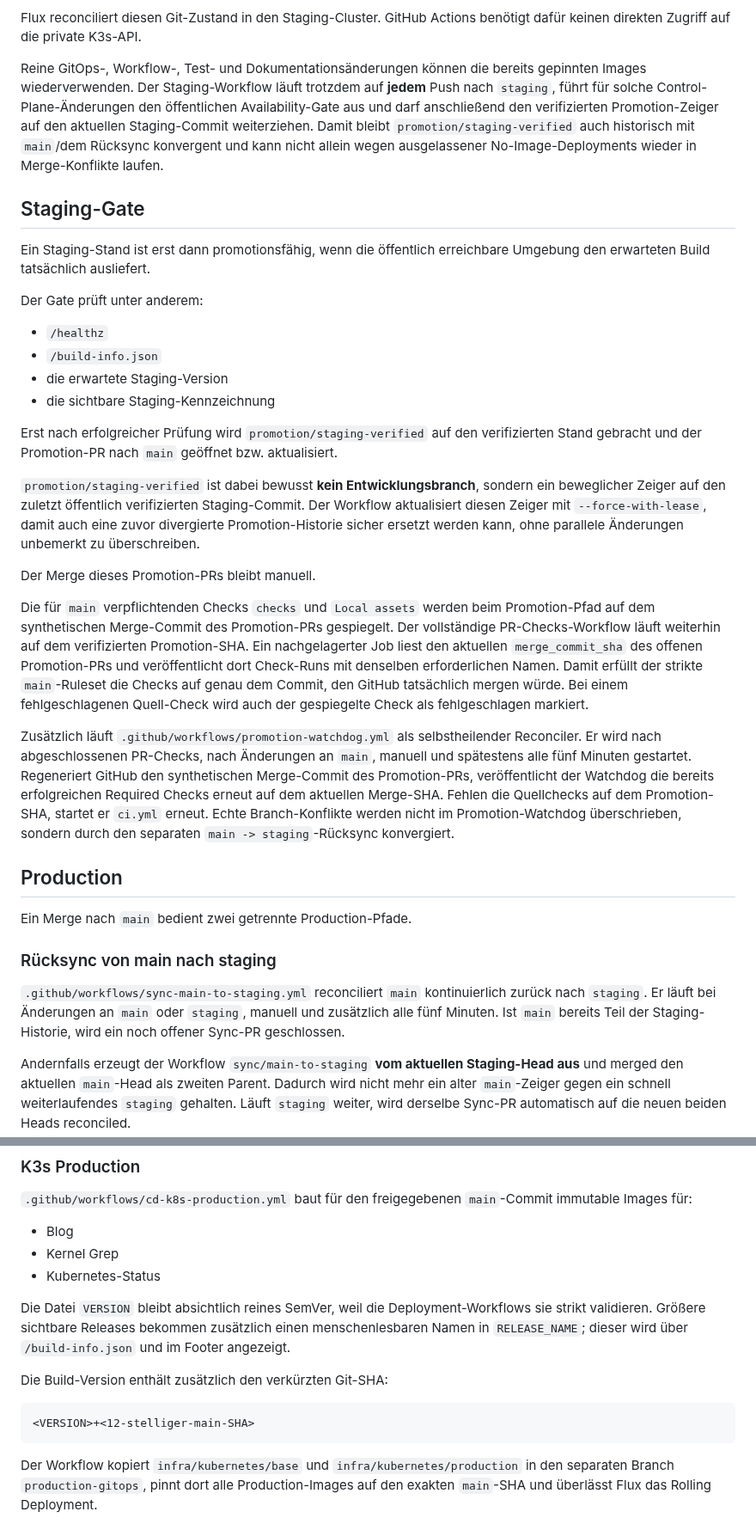
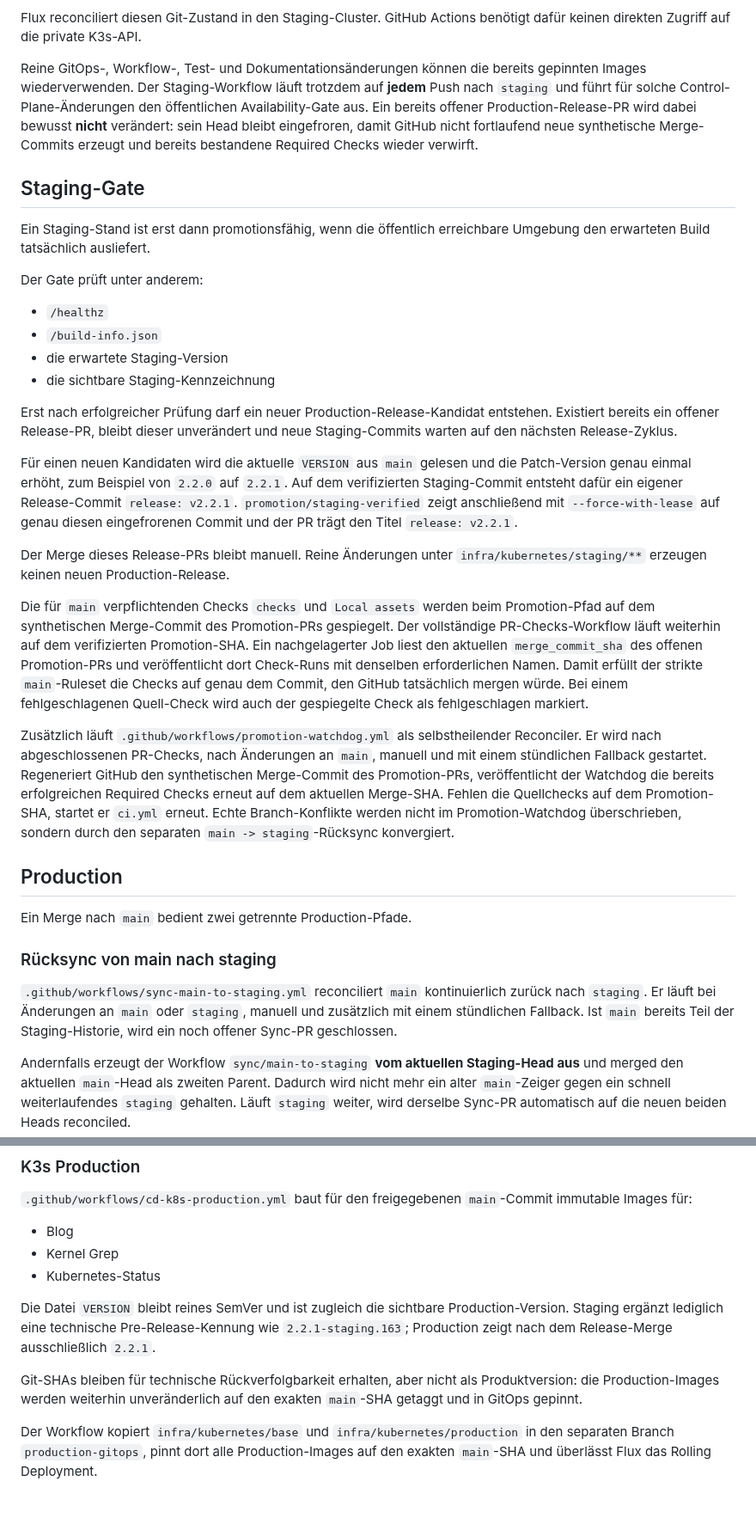
Before and after one commit to 0b-ivan/Blog, a Markdown page: docs/deployment.md, 2 parts joined by grey strips. Shown at 86% size. Rendered like a GitHub page; blank space fills up the shorter version.

Commit message:
docs(release): document frozen SemVer promotion

````diff
--- a/docs/deployment.md
+++ b/docs/deployment.md
@@ -69,7 +69,7 @@ Beim Schreiben dieses generierten GitOps-Commits kann `staging` zwischen Checkou
 
 Flux reconciliert diesen Git-Zustand in den Staging-Cluster. GitHub Actions benötigt dafür keinen direkten Zugriff auf die private K3s-API.
 
-Reine GitOps-, Workflow-, Test- und Dokumentationsänderungen können die bereits gepinnten Images wiederverwenden. Der Staging-Workflow läuft trotzdem auf **jedem** Push nach `staging`, führt für solche Control-Plane-Änderungen den öffentlichen Availability-Gate aus und darf anschließend den verifizierten Promotion-Zeiger auf den aktuellen Staging-Commit weiterziehen. Damit bleibt `promotion/staging-verified` auch historisch mit `main`/dem Rücksync konvergent und kann nicht allein wegen ausgelassener No-Image-Deployments wieder in Merge-Konflikte laufen.
+Reine GitOps-, Workflow-, Test- und Dokumentationsänderungen können die bereits gepinnten Images wiederverwenden. Der Staging-Workflow läuft trotzdem auf **jedem** Push nach `staging` und führt für solche Control-Plane-Änderungen den öffentlichen Availability-Gate aus. Ein bereits offener Production-Release-PR wird dabei bewusst **nicht** verändert: sein Head bleibt eingefroren, damit GitHub nicht fortlaufend neue synthetische Merge-Commits erzeugt und bereits bestandene Required Checks wieder verwirft.
 
 ## Staging-Gate
 
@@ -82,15 +82,15 @@ Der Gate prüft unter anderem:
 - die erwartete Staging-Version
 - die sichtbare Staging-Kennzeichnung
 
-Erst nach erfolgreicher Prüfung wird `promotion/staging-verified` auf den verifizierten Stand gebracht und der Promotion-PR nach `main` geöffnet bzw. aktualisiert.
+Erst nach erfolgreicher Prüfung darf ein neuer Production-Release-Kandidat entstehen. Existiert bereits ein offener Release-PR, bleibt dieser unverändert und neue Staging-Commits warten auf den nächsten Release-Zyklus.
 
-`promotion/staging-verified` ist dabei bewusst **kein Entwicklungsbranch**, sondern ein beweglicher Zeiger auf den zuletzt öffentlich verifizierten Staging-Commit. Der Workflow aktualisiert diesen Zeiger mit `--force-with-lease`, damit auch eine zuvor divergierte Promotion-Historie sicher ersetzt werden kann, ohne parallele Änderungen unbemerkt zu überschreiben.
+Für einen neuen Kandidaten wird die aktuelle `VERSION` aus `main` gelesen und die Patch-Version genau einmal erhöht, zum Beispiel von `2.2.0` auf `2.2.1`. Auf dem verifizierten Staging-Commit entsteht dafür ein eigener Release-Commit `release: v2.2.1`. `promotion/staging-verified` zeigt anschließend mit `--force-with-lease` auf genau diesen eingefrorenen Commit und der PR trägt den Titel `release: v2.2.1`.
 
-Der Merge dieses Promotion-PRs bleibt manuell.
+Der Merge dieses Release-PRs bleibt manuell. Reine Änderungen unter `infra/kubernetes/staging/**` erzeugen keinen neuen Production-Release.
 
 Die für `main` verpflichtenden Checks `checks` und `Local assets` werden beim Promotion-Pfad auf dem synthetischen Merge-Commit des Promotion-PRs gespiegelt. Der vollständige PR-Checks-Workflow läuft weiterhin auf dem verifizierten Promotion-SHA. Ein nachgelagerter Job liest den aktuellen `merge_commit_sha` des offenen Promotion-PRs und veröffentlicht dort Check-Runs mit denselben erforderlichen Namen. Damit erfüllt der strikte `main`-Ruleset die Checks auf genau dem Commit, den GitHub tatsächlich mergen würde. Bei einem fehlgeschlagenen Quell-Check wird auch der gespiegelte Check als fehlgeschlagen markiert.
 
-Zusätzlich läuft `.github/workflows/promotion-watchdog.yml` als selbstheilender Reconciler. Er wird nach abgeschlossenen PR-Checks, nach Änderungen an `main`, manuell und spätestens alle fünf Minuten gestartet. Regeneriert GitHub den synthetischen Merge-Commit des Promotion-PRs, veröffentlicht der Watchdog die bereits erfolgreichen Required Checks erneut auf dem aktuellen Merge-SHA. Fehlen die Quellchecks auf dem Promotion-SHA, startet er `ci.yml` erneut. Echte Branch-Konflikte werden nicht im Promotion-Watchdog überschrieben, sondern durch den separaten `main -> staging`-Rücksync konvergiert.
+Zusätzlich läuft `.github/workflows/promotion-watchdog.yml` als selbstheilender Reconciler. Er wird nach abgeschlossenen PR-Checks, nach Änderungen an `main`, manuell und mit einem stündlichen Fallback gestartet. Regeneriert GitHub den synthetischen Merge-Commit des Promotion-PRs, veröffentlicht der Watchdog die bereits erfolgreichen Required Checks erneut auf dem aktuellen Merge-SHA. Fehlen die Quellchecks auf dem Promotion-SHA, startet er `ci.yml` erneut. Echte Branch-Konflikte werden nicht im Promotion-Watchdog überschrieben, sondern durch den separaten `main -> staging`-Rücksync konvergiert.
 
 
 ## Production
@@ -99,7 +99,7 @@ Ein Merge nach `main` bedient zwei getrennte Production-Pfade.
 
 ### Rücksync von main nach staging
 
-`.github/workflows/sync-main-to-staging.yml` reconciliert `main` kontinuierlich zurück nach `staging`. Er läuft bei Änderungen an `main` oder `staging`, manuell und zusätzlich alle fünf Minuten. Ist `main` bereits Teil der Staging-Historie, wird ein noch offener Sync-PR geschlossen.
+`.github/workflows/sync-main-to-staging.yml` reconciliert `main` kontinuierlich zurück nach `staging`. Er läuft bei Änderungen an `main` oder `staging`, manuell und zusätzlich mit einem stündlichen Fallback. Ist `main` bereits Teil der Staging-Historie, wird ein noch offener Sync-PR geschlossen.
 
 Andernfalls erzeugt der Workflow `sync/main-to-staging` **vom aktuellen Staging-Head aus** und merged den aktuellen `main`-Head als zweiten Parent. Dadurch wird nicht mehr ein alter `main`-Zeiger gegen ein schnell weiterlaufendes `staging` gehalten. Läuft `staging` weiter, wird derselbe Sync-PR automatisch auf die neuen beiden Heads reconciled.
 
@@ -116,13 +116,9 @@ Der Sync-PR wird weiterhin **nicht automatisch gemergt**. Der Workflow hält ihn
 - Kernel Grep
 - Kubernetes-Status
 
-Die Datei `VERSION` bleibt absichtlich reines SemVer, weil die Deployment-Workflows sie strikt validieren. Größere sichtbare Releases bekommen zusätzlich einen menschenlesbaren Namen in `RELEASE_NAME`; dieser wird über `/build-info.json` und im Footer angezeigt.
+Die Datei `VERSION` bleibt reines SemVer und ist zugleich die sichtbare Production-Version. Staging ergänzt lediglich eine technische Pre-Release-Kennung wie `2.2.1-staging.163`; Production zeigt nach dem Release-Merge ausschließlich `2.2.1`.
 
-Die Build-Version enthält zusätzlich den verkürzten Git-SHA:
-
-```text
-<VERSION>+<12-stelliger-main-SHA>
-```
+Git-SHAs bleiben für technische Rückverfolgbarkeit erhalten, aber nicht als Produktversion: die Production-Images werden weiterhin unveränderlich auf den exakten `main`-SHA getaggt und in GitOps gepinnt.
 
 Der Workflow kopiert `infra/kubernetes/base` und `infra/kubernetes/production` in den separaten Branch `production-gitops`, pinnt dort alle Production-Images auf den exakten `main`-SHA und überlässt Flux das Rolling Deployment.
 
````
